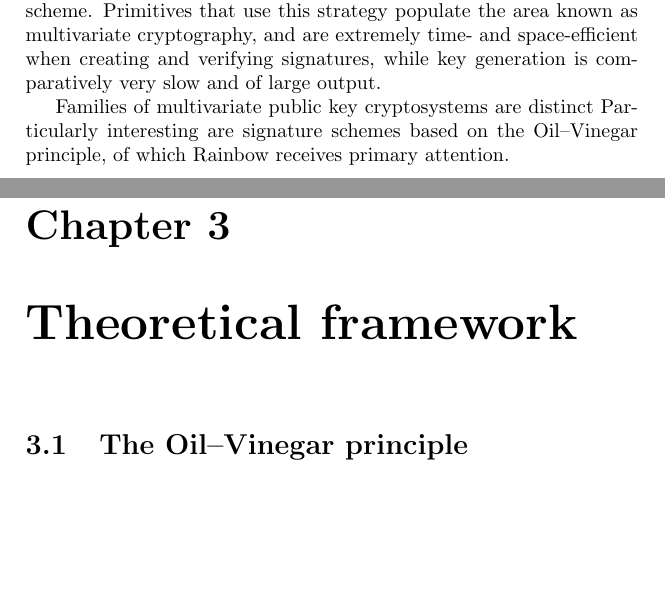
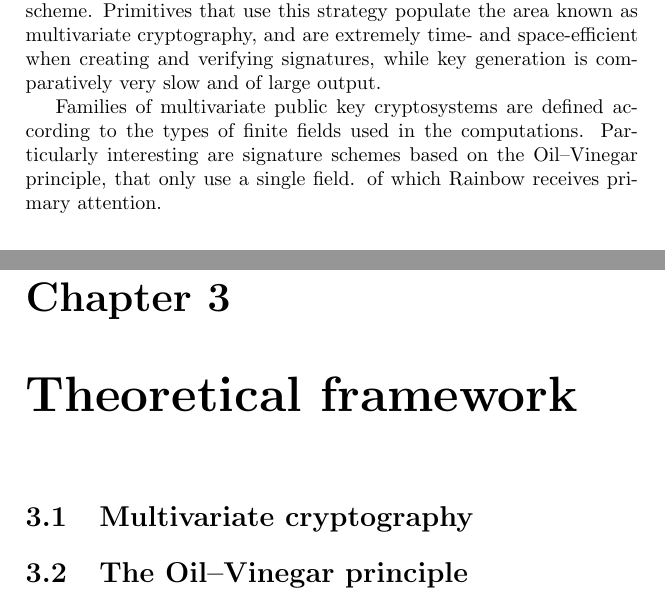
Before and after one commit to zambonin/msc, a LaTeX thesis (main.tex): two parts of pages 3 and 5 of 8, joined at a grey line, cut so that both start at the same text, the shorter picture padded with empty space. Compiled offline with pdfLaTeX.

Commit message:
overleaf_to_git: update main.tex from r660 to r667

```diff
--- a/main.tex
+++ b/main.tex
@@ -32,8 +32,7 @@ Classical computers are electronic in nature, using circuits to perform computat
 
 Post-quantum cryptography addresses this issue by defining signature schemes which are either not known to be affected by quantum computers, or provably so~\cite{}. A popular technique employed to build quantum-resistant signatures is the usage of systems of equations over finite fields with multiple variables within the algorithms that rule the scheme. Primitives that use this strategy populate the area known as multivariate cryptography, and are extremely time- and space-efficient when creating and verifying signatures, while key generation is comparatively very slow and of large output.
 
-Families of multivariate public key cryptosystems are distinct
-Particularly interesting are signature schemes based on the Oil--Vinegar principle, of which Rainbow receives primary attention.
+Families of multivariate public key cryptosystems are defined according to the types of finite fields used in the computations. Particularly interesting are signature schemes based on the Oil--Vinegar principle, that only use a single field. of which Rainbow receives primary attention.
 
 \section{Objectives}
 
@@ -44,6 +43,8 @@ Particularly interesting are signature schemes based on the Oil--Vinegar princip
 \section{Research method}
 
 \chapter{Theoretical framework}
+
+\section{Multivariate cryptography}
 
 \section{The Oil--Vinegar principle}
 
```
